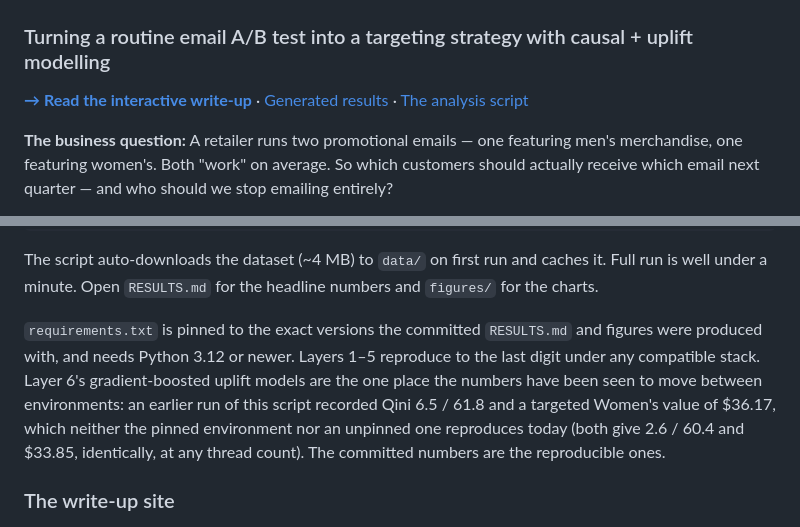
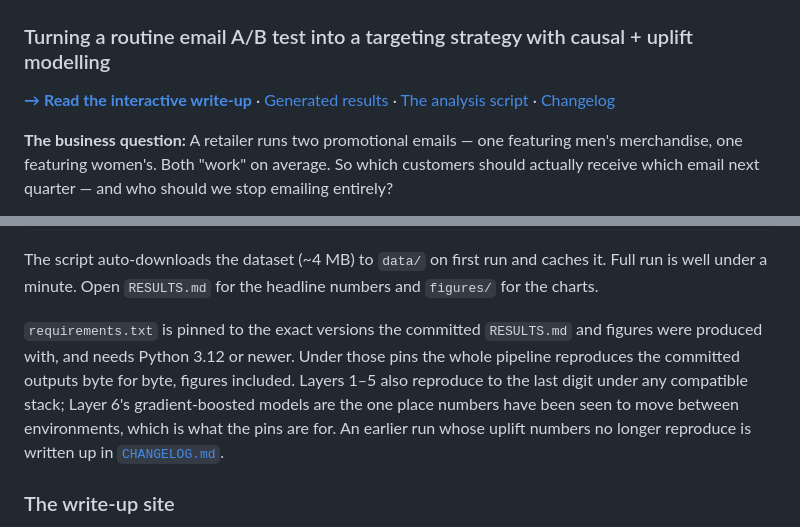
Before and after one commit to yougijain/When-Average-Effects-Lie, a Markdown page: README.md, 2 parts joined by grey strips. Drawn GitHub-style.

```diff
--- a/README.md
+++ b/README.md
@@ -2,7 +2,7 @@
 ### Turning a routine email A/B test into a targeting strategy with causal + uplift modelling
 
 **[→ Read the interactive write-up](https://yougijain.github.io/When-Average-Effects-Lie/)**
- · [Generated results](RESULTS.md) · [The analysis script](hillstrom_ab_analysis.py)
+ · [Generated results](RESULTS.md) · [The analysis script](hillstrom_ab_analysis.py) · [Changelog](CHANGELOG.md)
 
 **The business question:** A retailer runs two promotional emails — one featuring
 men's merchandise, one featuring women's. Both "work" on average. So which
@@ -82,14 +82,14 @@ The script auto-downloads the dataset (~4 MB) to `data/` on first run and caches
 it. Full run is well under a minute. Open `RESULTS.md` for the headline numbers
 and `figures/` for the charts.
 
-`requirements.txt` is pinned to the exact versions the committed `RESULTS.md` and
-figures were produced with, and needs Python 3.12 or newer. Layers 1–5 reproduce
-to the last digit under any compatible stack. Layer 6's gradient-boosted uplift
-models are the one place the numbers have been seen to move between
-environments: an earlier run of this script recorded Qini 6.5 / 61.8 and a
-targeted Women's value of \$36.17, which neither the pinned environment nor an
-unpinned one reproduces today (both give 2.6 / 60.4 and \$33.85, identically,
-at any thread count). The committed numbers are the reproducible ones.
+`requirements.txt` is pinned to the exact versions the committed `RESULTS.md`
+and figures were produced with, and needs Python 3.12 or newer. Under those pins
+the whole pipeline reproduces the committed outputs byte for byte, figures
+included. Layers 1–5 also reproduce to the last digit under any compatible
+stack; Layer 6's gradient-boosted models are the one place numbers have been
+seen to move between environments, which is what the pins are for. An earlier
+run whose uplift numbers no longer reproduce is written up in
+[`CHANGELOG.md`](CHANGELOG.md).
 
 ### The write-up site
 `index.html` is a single self-contained page: no build step, no JavaScript, no
```
Also changed, not shown: CHANGELOG.md (added, +54 -0 lines).
